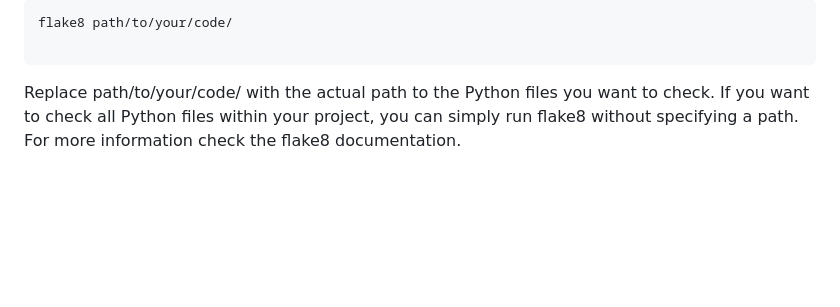
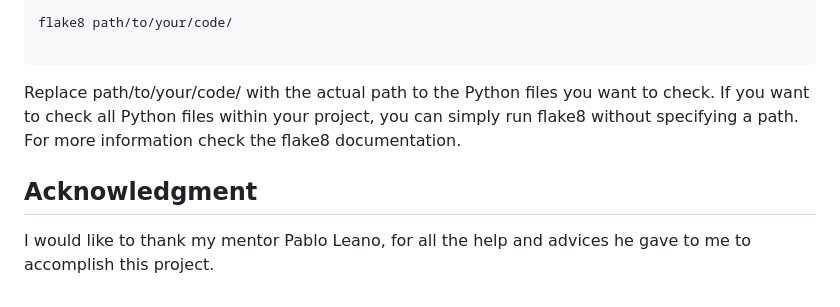
Before and after one commit to tsering10/OP_Final_Project, a Markdown page: README.md, the part around the change. GitHub-like rendering; blank space fills up the shorter version.

````diff
--- a/README.md
+++ b/README.md
@@ -91,3 +91,7 @@ flake8 path/to/your/code/
 
 ```
 Replace path/to/your/code/ with the actual path to the Python files you want to check. If you want to check all Python files within your project, you can simply run flake8 without specifying a path. For more information check the flake8 documentation.
+
+## Acknowledgment
+
+I would like to thank my mentor Pablo Leano, for all the help and advices he gave to me to accomplish this project.
````
